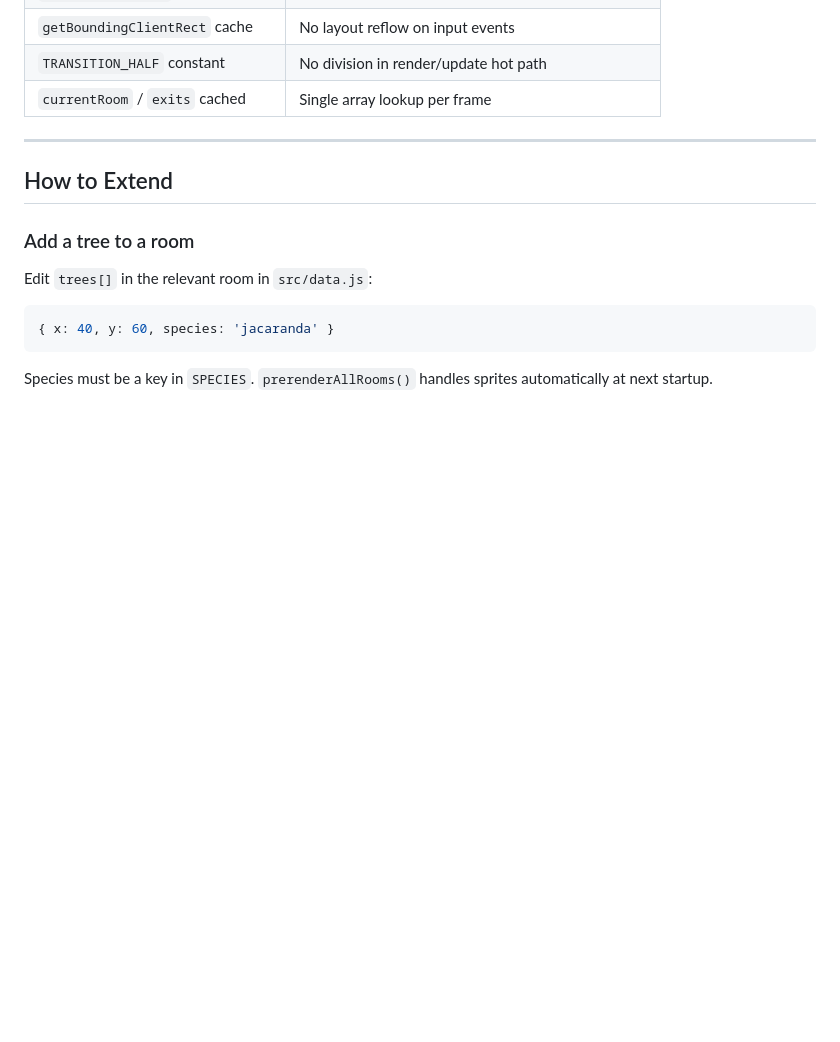
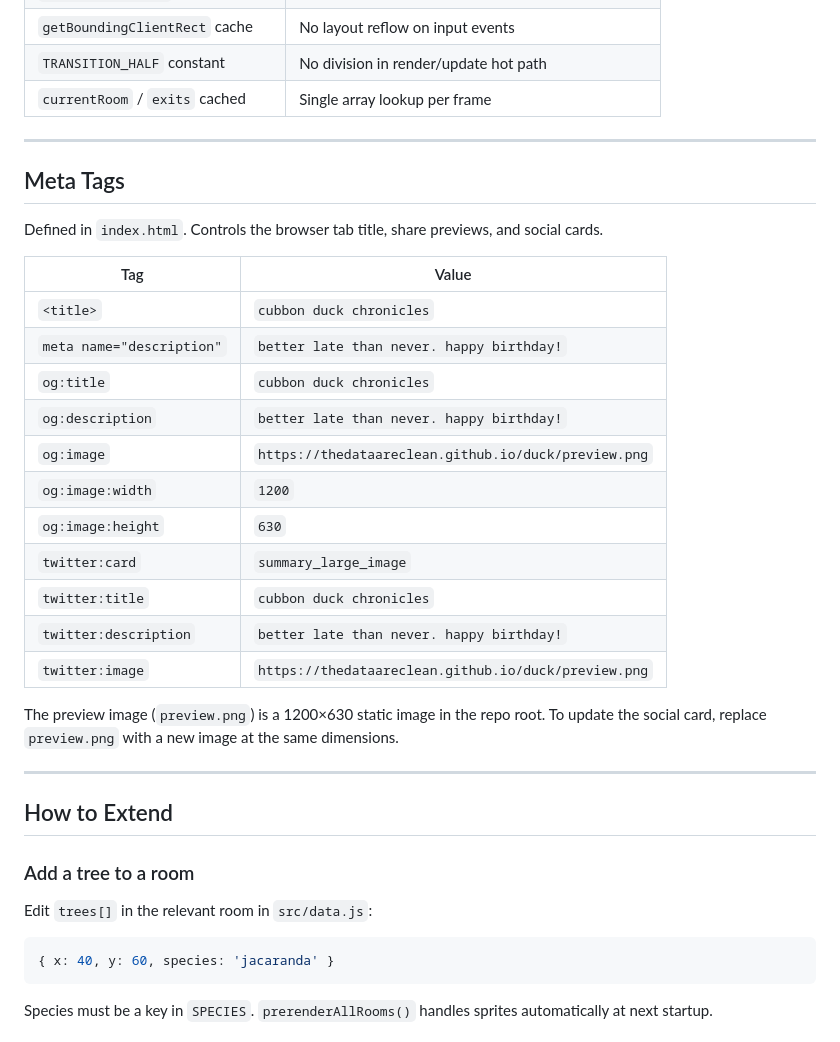
Before and after one commit to TheDataAreClean/duck, a Markdown page: TECHNICAL.md, the part around the change. Rendered like a GitHub page; blank space fills up the shorter version.

```diff
--- a/TECHNICAL.md
+++ b/TECHNICAL.md
@@ -321,6 +321,28 @@ All canvas work happens at startup. During gameplay, every frame is draw-only.
 
 ---
 
+## Meta Tags
+
+Defined in `index.html`. Controls the browser tab title, share previews, and social cards.
+
+| Tag | Value |
+|-----|-------|
+| `<title>` | `cubbon duck chronicles` |
+| `meta name="description"` | `better late than never. happy birthday!` |
+| `og:title` | `cubbon duck chronicles` |
+| `og:description` | `better late than never. happy birthday!` |
+| `og:image` | `https://thedataareclean.github.io/duck/preview.png` |
+| `og:image:width` | `1200` |
+| `og:image:height` | `630` |
+| `twitter:card` | `summary_large_image` |
+| `twitter:title` | `cubbon duck chronicles` |
+| `twitter:description` | `better late than never. happy birthday!` |
+| `twitter:image` | `https://thedataareclean.github.io/duck/preview.png` |
+
+The preview image (`preview.png`) is a 1200×630 static image in the repo root. To update the social card, replace `preview.png` with a new image at the same dimensions.
+
+---
+
 ## How to Extend
 
 ### Add a tree to a room
```
Also changed, not shown: README.md (+3 -1 lines).
